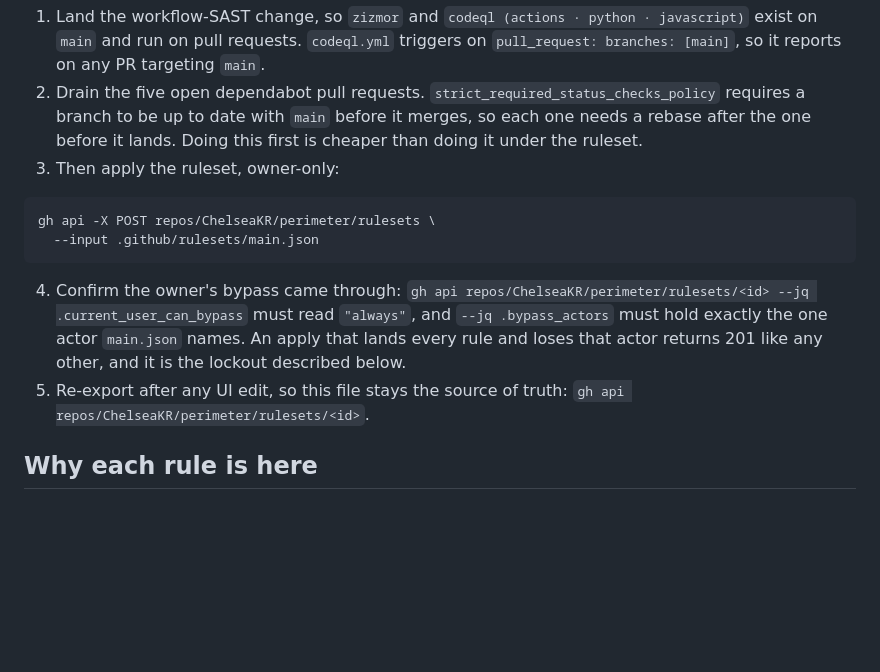
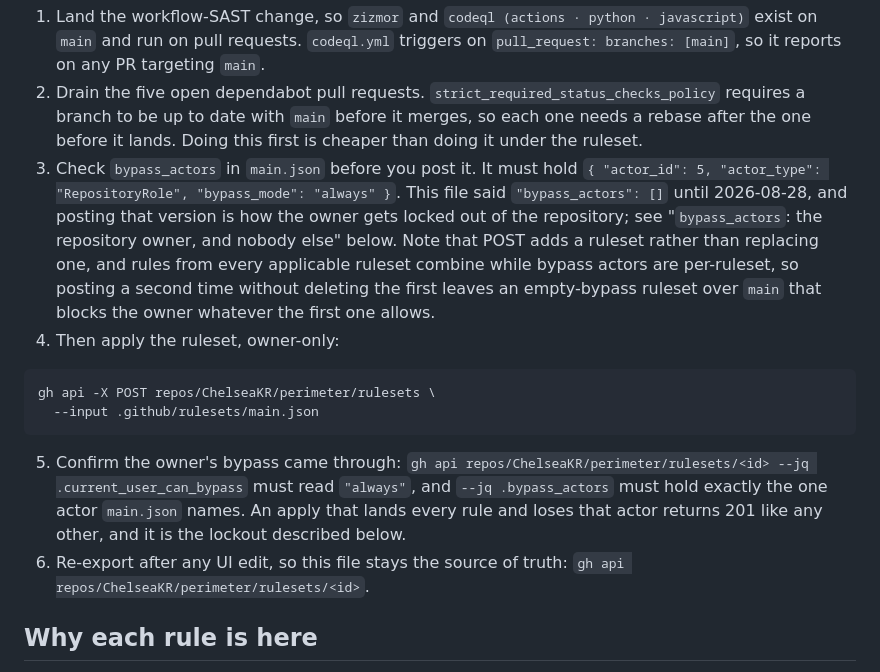
Before and after one commit to ChelseaKR/perimeter, a Markdown page: .github/rulesets/README.md, the part around the change. Drawn GitHub-style; blank space fills up the shorter version.

Commit message:
docs: check the bypass before posting, not only after
The ordered list is what a reader follows, so the check belongs in it as a
step rather than only in the confirmation after the fence. Records that POST
adds a ruleset rather than replacing one: rules from every applicable ruleset
combine and bypass actors are per-ruleset, so posting twice without deleting
leaves an empty-bypass ruleset over `main` that blocks the owner whatever the
first one allows.

Co-Authored-By: Claude Opus 5 <noreply@anthropic.com>

````diff
--- a/.github/rulesets/README.md
+++ b/.github/rulesets/README.md
@@ -38,19 +38,28 @@ Two of the five contexts in `main.json` do not exist on `main` yet.
    requires a branch to be up to date with `main` before it merges, so each one
    needs a rebase after the one before it lands. Doing this first is cheaper
    than doing it under the ruleset.
-3. Then apply the ruleset, owner-only:
+3. Check `bypass_actors` in `main.json` before you post it. It must hold
+   `{ "actor_id": 5, "actor_type": "RepositoryRole", "bypass_mode": "always" }`.
+   This file said `"bypass_actors": []` until 2026-08-28, and posting that
+   version is how the owner gets locked out of the repository; see
+   "`bypass_actors`: the repository owner, and nobody else" below. Note that
+   POST adds a ruleset rather than replacing one, and rules from every
+   applicable ruleset combine while bypass actors are per-ruleset, so posting
+   a second time without deleting the first leaves an empty-bypass ruleset
+   over `main` that blocks the owner whatever the first one allows.
+4. Then apply the ruleset, owner-only:
 
 ```sh
 gh api -X POST repos/ChelseaKR/perimeter/rulesets \
   --input .github/rulesets/main.json
 ```
 
-4. Confirm the owner's bypass came through:
+5. Confirm the owner's bypass came through:
    `gh api repos/ChelseaKR/perimeter/rulesets/<id> --jq .current_user_can_bypass`
    must read `"always"`, and `--jq .bypass_actors` must hold exactly the one
    actor `main.json` names. An apply that lands every rule and loses that
    actor returns 201 like any other, and it is the lockout described below.
-5. Re-export after any UI edit, so this file stays the source of truth:
+6. Re-export after any UI edit, so this file stays the source of truth:
    `gh api repos/ChelseaKR/perimeter/rulesets/<id>`.
 
 ## Why each rule is here
````
